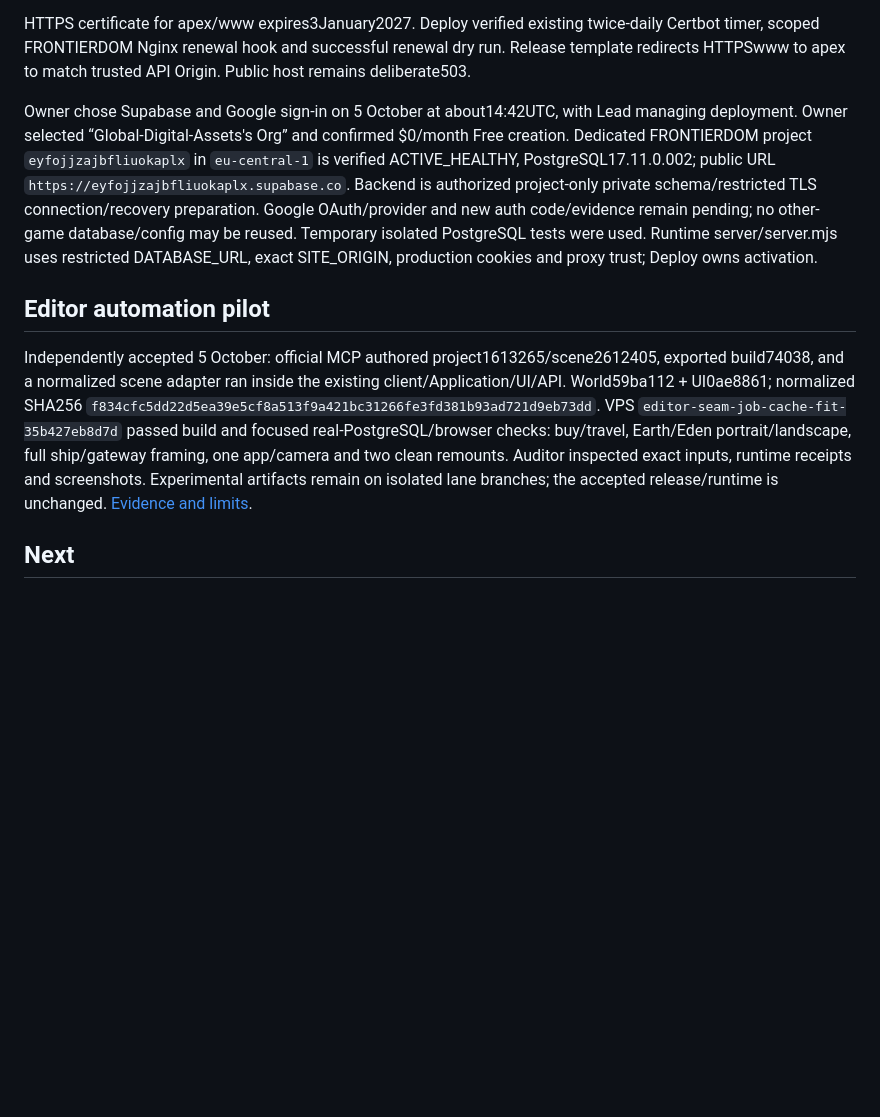
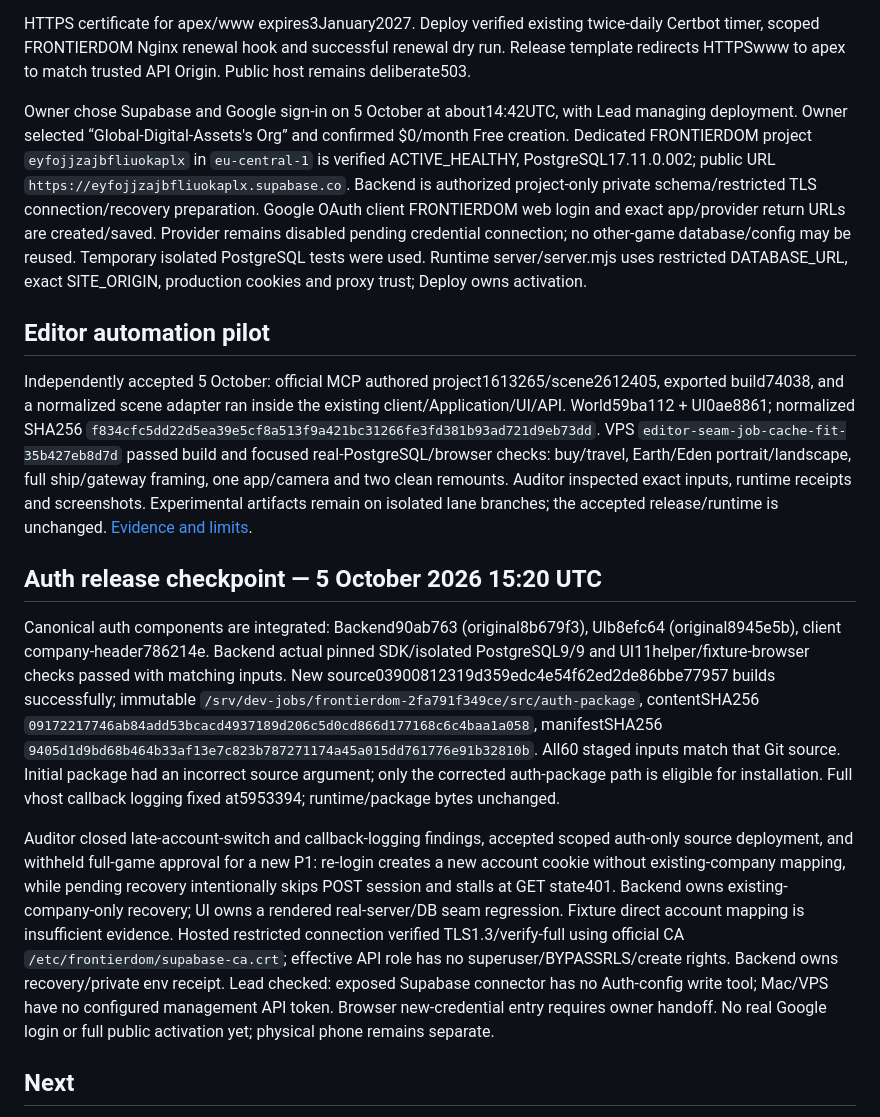
Before and after one commit to DomLynch/FRONTIERDOM, a Markdown page: PROJECT_STATE.md, the part around the change. Rendered like a GitHub page; blank space fills up the shorter version.

Commit message:
Record auth candidate and independently identified recovery blocker

```diff
--- a/PROJECT_STATE.md
+++ b/PROJECT_STATE.md
@@ -12,11 +12,17 @@ Evidence checked 5 October: eight focused client checks; 29 real PostgreSQL chec
 
 HTTPS certificate for apex/www expires3January2027. Deploy verified existing twice-daily Certbot timer, scoped FRONTIERDOM Nginx renewal hook and successful renewal dry run. Release template redirects HTTPSwww to apex to match trusted API Origin. Public host remains deliberate503.
 
-Owner chose Supabase and Google sign-in on 5 October at about14:42UTC, with Lead managing deployment. Owner selected “Global-Digital-Assets's Org” and confirmed $0/month Free creation. Dedicated FRONTIERDOM project `eyfojjzajbfliuokaplx` in `eu-central-1` is verified ACTIVE_HEALTHY, PostgreSQL17.11.0.002; public URL `https://eyfojjzajbfliuokaplx.supabase.co`. Backend is authorized project-only private schema/restricted TLS connection/recovery preparation. Google OAuth/provider and new auth code/evidence remain pending; no other-game database/config may be reused. Temporary isolated PostgreSQL tests were used. Runtime server/server.mjs uses restricted DATABASE_URL, exact SITE_ORIGIN, production cookies and proxy trust; Deploy owns activation.
+Owner chose Supabase and Google sign-in on 5 October at about14:42UTC, with Lead managing deployment. Owner selected “Global-Digital-Assets's Org” and confirmed $0/month Free creation. Dedicated FRONTIERDOM project `eyfojjzajbfliuokaplx` in `eu-central-1` is verified ACTIVE_HEALTHY, PostgreSQL17.11.0.002; public URL `https://eyfojjzajbfliuokaplx.supabase.co`. Backend is authorized project-only private schema/restricted TLS connection/recovery preparation. Google OAuth client FRONTIERDOM web login and exact app/provider return URLs are created/saved. Provider remains disabled pending credential connection; no other-game database/config may be reused. Temporary isolated PostgreSQL tests were used. Runtime server/server.mjs uses restricted DATABASE_URL, exact SITE_ORIGIN, production cookies and proxy trust; Deploy owns activation.
 
 ## Editor automation pilot
 
 Independently accepted 5 October: official MCP authored project1613265/scene2612405, exported build74038, and a normalized scene adapter ran inside the existing client/Application/UI/API. World59ba112 + UI0ae8861; normalized SHA256 `f834cfc5dd22d5ea39e5cf8a513f9a421bc31266fe3fd381b93ad721d9eb73dd`. VPS `editor-seam-job-cache-fit-35b427eb8d7d` passed build and focused real-PostgreSQL/browser checks: buy/travel, Earth/Eden portrait/landscape, full ship/gateway framing, one app/camera and two clean remounts. Auditor inspected exact inputs, runtime receipts and screenshots. Experimental artifacts remain on isolated lane branches; the accepted release/runtime is unchanged. [Evidence and limits](docs/history/EDITOR_PILOT.md).
+
+## Auth release checkpoint — 5 October 2026 15:20 UTC
+
+Canonical auth components are integrated: Backend90ab763 (original8b679f3), UIb8efc64 (original8945e5b), client company-header786214e. Backend actual pinned SDK/isolated PostgreSQL9/9 and UI11helper/fixture-browser checks passed with matching inputs. New source03900812319d359edc4e54f62ed2de86bbe77957 builds successfully; immutable `/srv/dev-jobs/frontierdom-2fa791f349ce/src/auth-package`, contentSHA256 `09172217746ab84add53bcacd4937189d206c5d0cd866d177168c6c4baa1a058`, manifestSHA256 `9405d1d9bd68b464b33af13e7c823b787271174a45a015dd761776e91b32810b`. All60 staged inputs match that Git source. Initial package had an incorrect source argument; only the corrected auth-package path is eligible for installation. Full vhost callback logging fixed at5953394; runtime/package bytes unchanged.
+
+Auditor closed late-account-switch and callback-logging findings, accepted scoped auth-only source deployment, and withheld full-game approval for a new P1: re-login creates a new account cookie without existing-company mapping, while pending recovery intentionally skips POST session and stalls at GET state401. Backend owns existing-company-only recovery; UI owns a rendered real-server/DB seam regression. Fixture direct account mapping is insufficient evidence. Hosted restricted connection verified TLS1.3/verify-full using official CA `/etc/frontierdom/supabase-ca.crt`; effective API role has no superuser/BYPASSRLS/create rights. Backend owns recovery/private env receipt. Lead checked: exposed Supabase connector has no Auth-config write tool; Mac/VPS have no configured management API token. Browser new-credential entry requires owner handoff. No real Google login or full public activation yet; physical phone remains separate.
 
 ## Next
 
```
Also changed, not shown: docs/FIRST_RELEASE_PLAN.md (+1 -1 lines).
